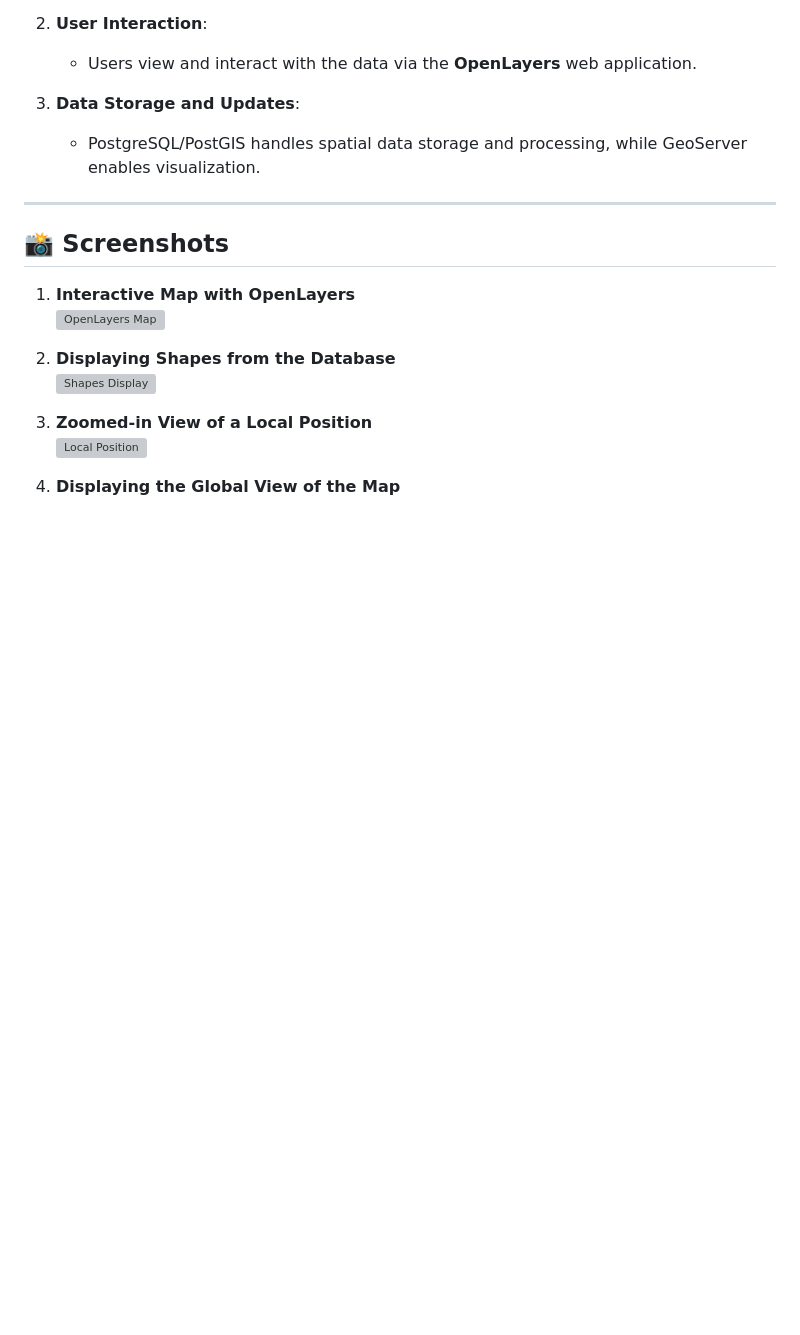
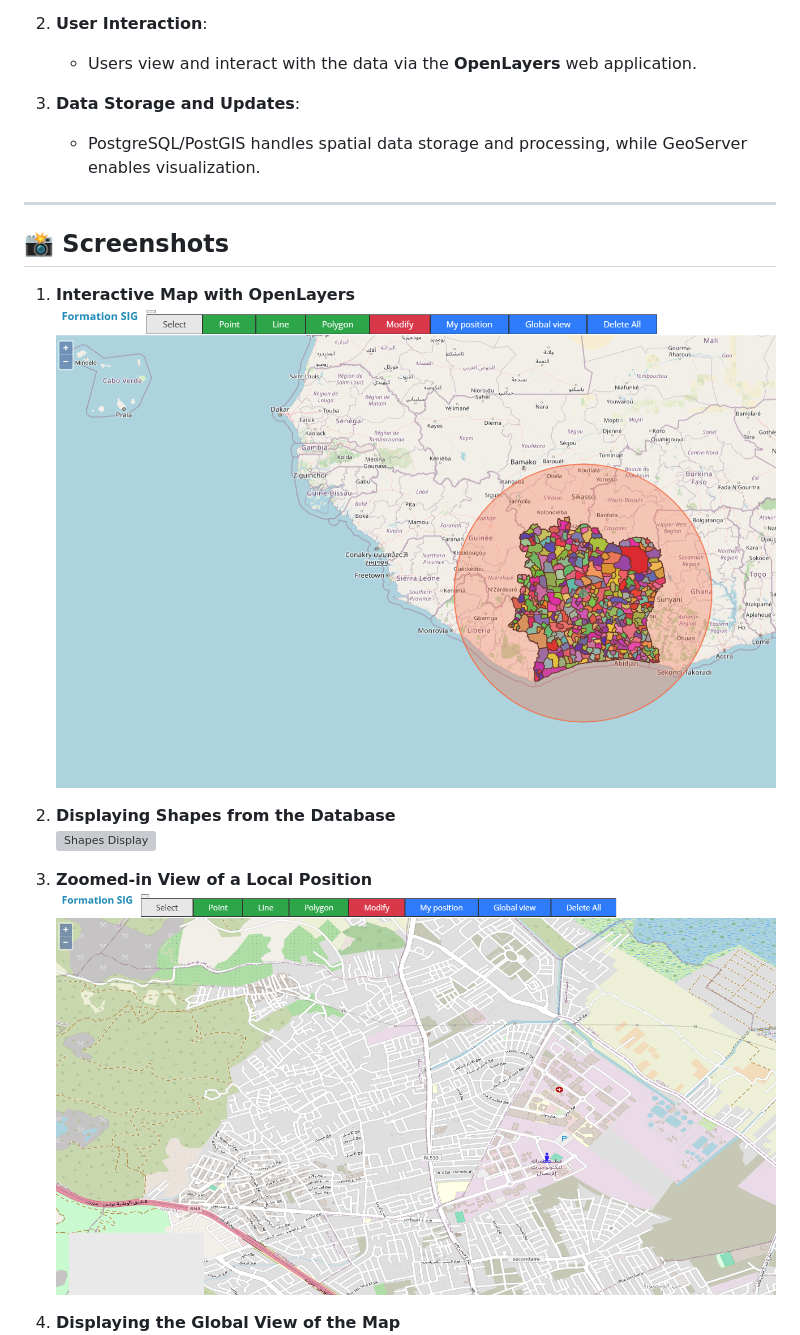
Before and after one commit to AymenKtari01/OpenLayers_Geospatial_Project, a Markdown page: README.md, the part around the change. GitHub-like rendering; blank space fills up the shorter version; grey boxes are pictures that could not be loaded.

Commit message:
update readmefile

```diff
--- a/README.md
+++ b/README.md
@@ -136,13 +136,13 @@ Before setting up the project, ensure the following are installed on your system
 ## 📸 Screenshots
 
 1. **Interactive Map with OpenLayers**
-   ![OpenLayers Map](images/openlayermap.PNG)
+   ![OpenLayers Map](images/openlayermap.png)
 
 2. **Displaying Shapes from the Database**
    ![Shapes Display](images/polygone.PNG)
 
 3. **Zoomed-in View of a Local Position**
-   ![Local Position](images/my_position.PNG)
+   ![Local Position](images/my_position.png)
 4. **Displaying the Global View of the Map**
    ![Global View](images/global_view.png)
 
```
